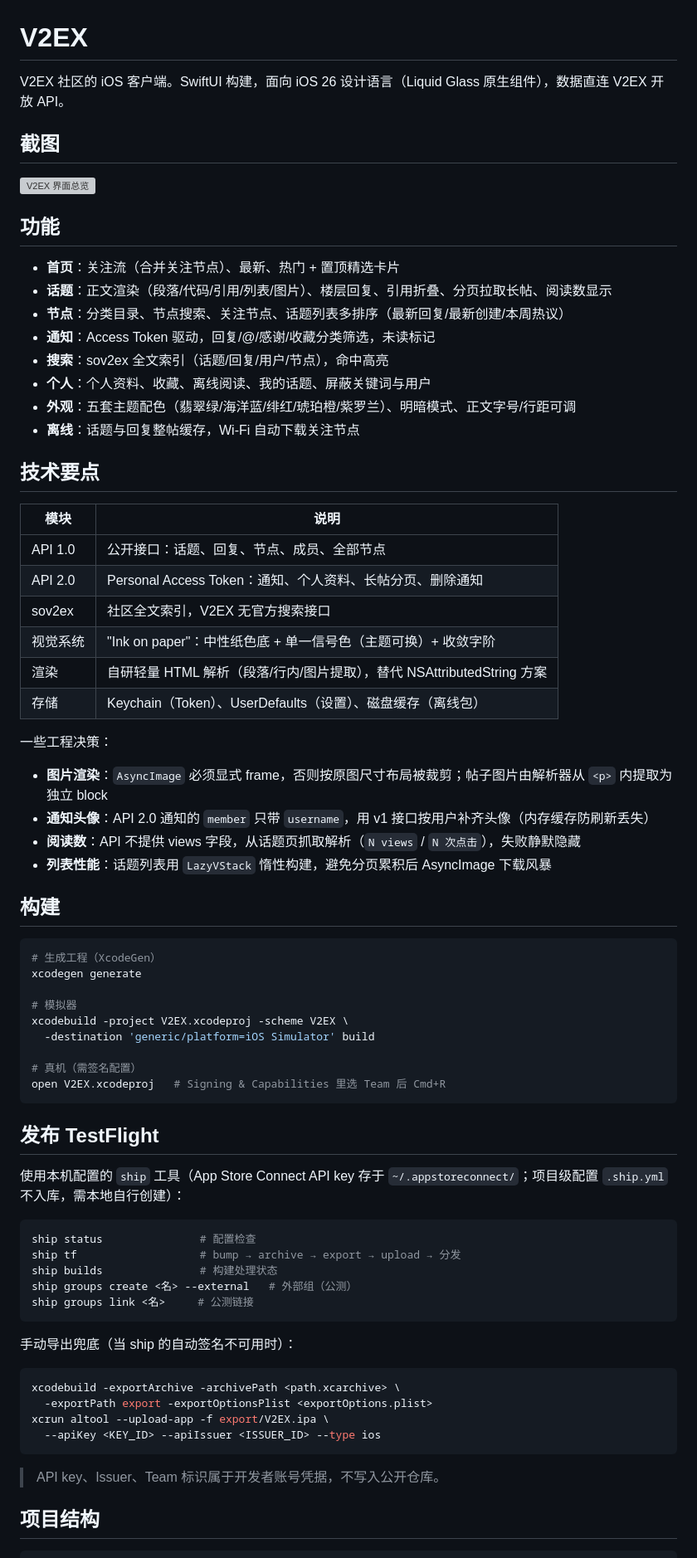
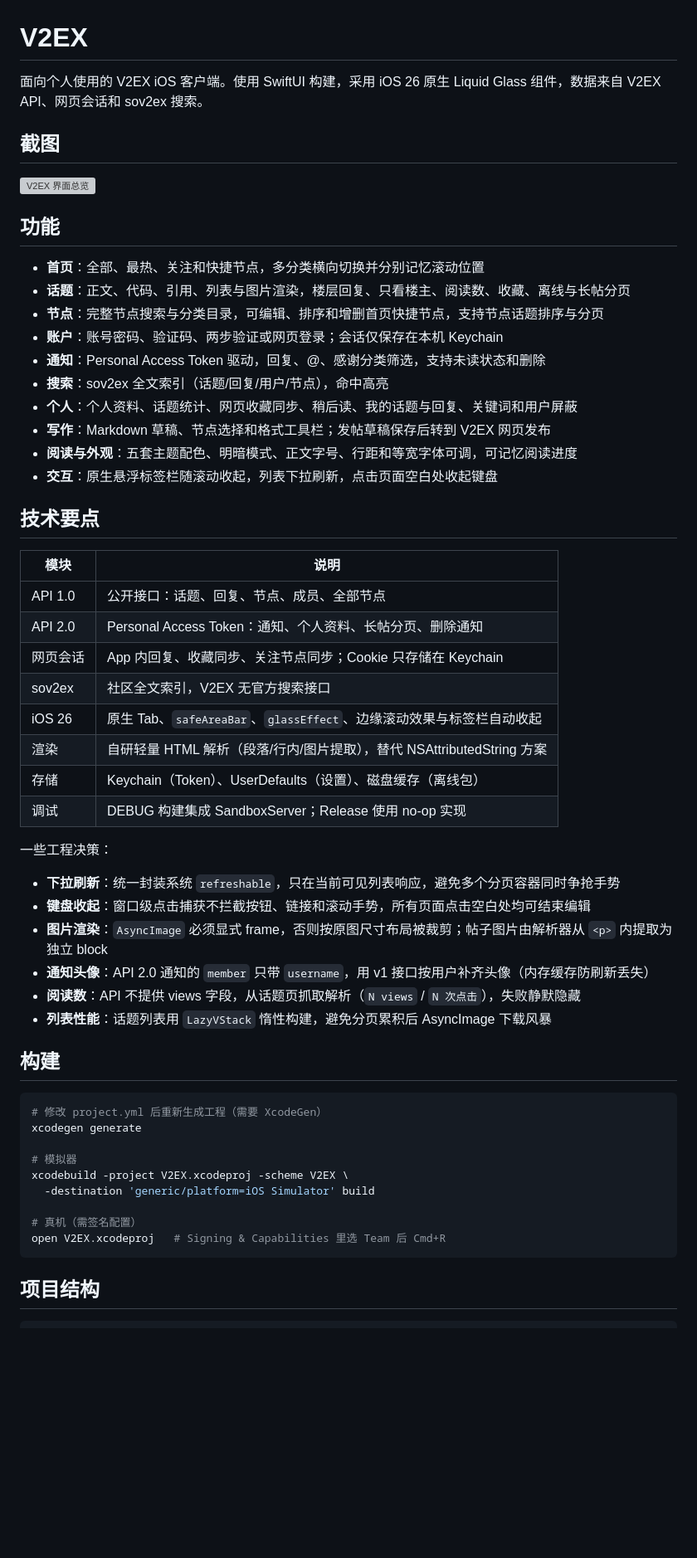
Before and after one commit to liansishen/v2ex, a Markdown page: README.md, the part around one of its changes. Shown at 83% size. Drawn GitHub-style; blank space fills up the shorter version; grey boxes are pictures that could not be loaded.

Commit message:
docs: 更新项目说明与应用截图

````diff
--- a/README.md
+++ b/README.md
@@ -1,6 +1,6 @@
 # V2EX
 
-V2EX 社区的 iOS 客户端。SwiftUI 构建，面向 iOS 26 设计语言（Liquid Glass 原生组件），数据直连 V2EX 开放 API。
+面向个人使用的 V2EX iOS 客户端。使用 SwiftUI 构建，采用 iOS 26 原生 Liquid Glass 组件，数据来自 V2EX API、网页会话和 sov2ex 搜索。
 
 ## 截图
 
@@ -8,14 +8,16 @@ V2EX 社区的 iOS 客户端。SwiftUI 构建，面向 iOS 26 设计语言（Liq
 
 ## 功能
 
-- **首页**：关注流（合并关注节点）、最新、热门 + 置顶精选卡片
-- **话题**：正文渲染（段落/代码/引用/列表/图片）、楼层回复、引用折叠、分页拉取长帖、阅读数显示
-- **节点**：分类目录、节点搜索、关注节点、话题列表多排序（最新回复/最新创建/本周热议）
-- **通知**：Access Token 驱动，回复/@/感谢/收藏分类筛选，未读标记
+- **首页**：全部、最热、关注和快捷节点，多分类横向切换并分别记忆滚动位置
+- **话题**：正文、代码、引用、列表与图片渲染，楼层回复、只看楼主、阅读数、收藏、离线与长帖分页
+- **节点**：完整节点搜索与分类目录，可编辑、排序和增删首页快捷节点，支持节点话题排序与分页
+- **账户**：账号密码、验证码、两步验证或网页登录；会话仅保存在本机 Keychain
+- **通知**：Personal Access Token 驱动，回复、@、感谢分类筛选，支持未读状态和删除
 - **搜索**：sov2ex 全文索引（话题/回复/用户/节点），命中高亮
-- **个人**：个人资料、收藏、离线阅读、我的话题、屏蔽关键词与用户
-- **外观**：五套主题配色（翡翠绿/海洋蓝/绯红/琥珀橙/紫罗兰）、明暗模式、正文字号/行距可调
-- **离线**：话题与回复整帖缓存，Wi-Fi 自动下载关注节点
+- **个人**：个人资料、话题统计、网页收藏同步、稍后读、我的话题与回复、关键词和用户屏蔽
+- **写作**：Markdown 草稿、节点选择和格式工具栏；发帖草稿保存后转到 V2EX 网页发布
+- **阅读与外观**：五套主题配色、明暗模式、正文字号、行距和等宽字体可调，可记忆阅读进度
+- **交互**：原生悬浮标签栏随滚动收起，列表下拉刷新，点击页面空白处收起键盘
 
 ## 技术要点
 
@@ -23,13 +25,17 @@ V2EX 社区的 iOS 客户端。SwiftUI 构建，面向 iOS 26 设计语言（Liq
 | --- | --- |
 | API 1.0 | 公开接口：话题、回复、节点、成员、全部节点 |
 | API 2.0 | Personal Access Token：通知、个人资料、长帖分页、删除通知 |
+| 网页会话 | App 内回复、收藏同步、关注节点同步；Cookie 只存储在 Keychain |
 | sov2ex | 社区全文索引，V2EX 无官方搜索接口 |
-| 视觉系统 | "Ink on paper"：中性纸色底 + 单一信号色（主题可换）+ 收敛字阶 |
+| iOS 26 | 原生 Tab、`safeAreaBar`、`glassEffect`、边缘滚动效果与标签栏自动收起 |
 | 渲染 | 自研轻量 HTML 解析（段落/行内/图片提取），替代 NSAttributedString 方案 |
 | 存储 | Keychain（Token）、UserDefaults（设置）、磁盘缓存（离线包） |
+| 调试 | DEBUG 构建集成 SandboxServer；Release 使用 no-op 实现 |
 
 一些工程决策：
 
+- **下拉刷新**：统一封装系统 `refreshable`，只在当前可见列表响应，避免多个分页容器同时争抢手势
+- **键盘收起**：窗口级点击捕获不拦截按钮、链接和滚动手势，所有页面点击空白处均可结束编辑
 - **图片渲染**：`AsyncImage` 必须显式 frame，否则按原图尺寸布局被裁剪；帖子图片由解析器从 `<p>` 内提取为独立 block
 - **通知头像**：API 2.0 通知的 `member` 只带 `username`，用 v1 接口按用户补齐头像（内存缓存防刷新丢失）
 - **阅读数**：API 不提供 views 字段，从话题页抓取解析（`N views` / `N 次点击`），失败静默隐藏
@@ -38,7 +44,7 @@ V2EX 社区的 iOS 客户端。SwiftUI 构建，面向 iOS 26 设计语言（Liq
 ## 构建
 
 ```bash
-# 生成工程（XcodeGen）
+# 修改 project.yml 后重新生成工程（需要 XcodeGen）
 xcodegen generate
 
 # 模拟器
@@ -49,29 +55,6 @@ xcodebuild -project V2EX.xcodeproj -scheme V2EX \
 open V2EX.xcodeproj   # Signing & Capabilities 里选 Team 后 Cmd+R
 ```
 
-## 发布 TestFlight
-
-使用本机配置的 `ship` 工具（App Store Connect API key 存于 `~/.appstoreconnect/`；项目级配置 `.ship.yml` 不入库，需本地自行创建）：
-
-```bash
-ship status               # 配置检查
-ship tf                   # bump → archive → export → upload → 分发
-ship builds               # 构建处理状态
-ship groups create <名> --external   # 外部组（公测）
-ship groups link <名>     # 公测链接
-```
-
-手动导出兜底（当 ship 的自动签名不可用时）：
-
-```bash
-xcodebuild -exportArchive -archivePath <path.xcarchive> \
-  -exportPath export -exportOptionsPlist <exportOptions.plist>
-xcrun altool --upload-app -f export/V2EX.ipa \
-  --apiKey <KEY_ID> --apiIssuer <ISSUER_ID> --type ios
-```
-
-> API key、Issuer、Team 标识属于开发者账号凭据，不写入公开仓库。
-
 ## 项目结构
 
 ```
````
Also changed, not shown: other parts of README.md (+7 -5 lines).
